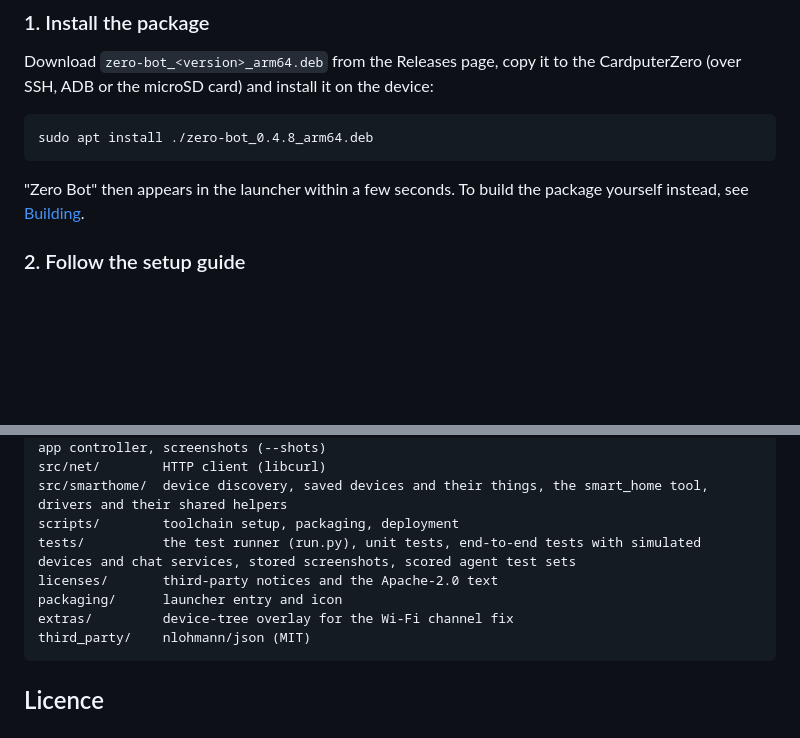
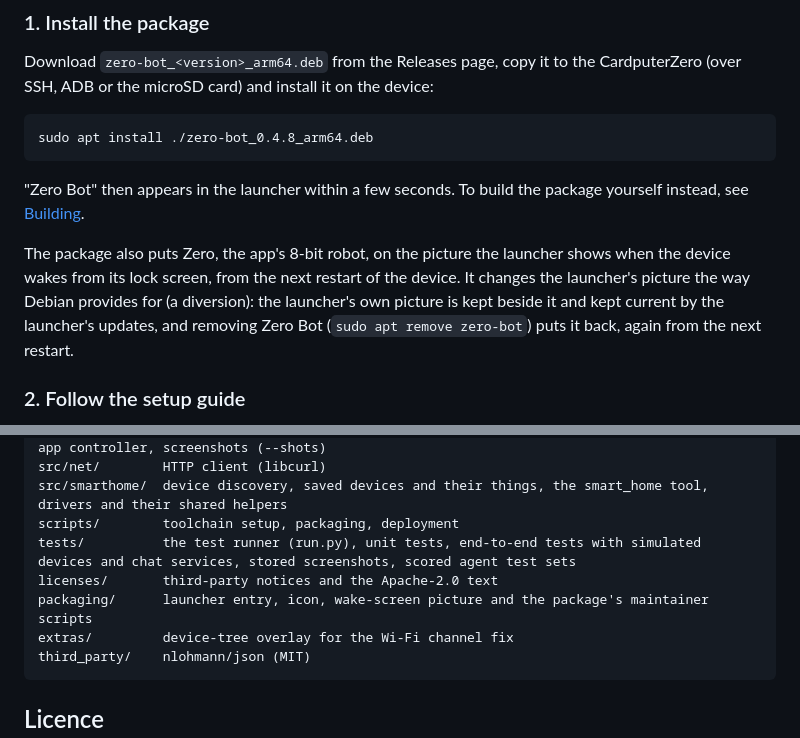
Before and after one commit to cjct-dev/zero-bot, a Markdown page: README.md, 2 parts joined by grey strips. Drawn GitHub-style; blank space fills up the shorter version.

````diff
--- a/README.md
+++ b/README.md
@@ -114,6 +114,12 @@ sudo apt install ./zero-bot_0.4.8_arm64.deb
 
 "Zero Bot" then appears in the launcher within a few seconds. To build the package yourself
 instead, see [Building](#building).
+
+The package also puts Zero, the app's 8-bit robot, on the picture the launcher shows when the device
+wakes from its lock screen, from the next restart of the device. It changes the launcher's picture the
+way Debian provides for (a diversion): the launcher's own picture is kept beside it and kept current by
+the launcher's updates, and removing Zero Bot (`sudo apt remove zero-bot`) puts it back, again from the
+next restart.
 
 ### 2. Follow the setup guide
 
@@ -657,7 +663,7 @@ src/smarthome/  device discovery, saved devices and their things, the smart_home
 scripts/        toolchain setup, packaging, deployment
 tests/          the test runner (run.py), unit tests, end-to-end tests with simulated devices and chat services, stored screenshots, scored agent test sets
 licenses/       third-party notices and the Apache-2.0 text
-packaging/      launcher entry and icon
+packaging/      launcher entry, icon, wake-screen picture and the package's maintainer scripts
 extras/         device-tree overlay for the Wi-Fi channel fix
 third_party/    nlohmann/json (MIT)
 ```
````
Also changed, not shown: AGENTS.md (+25 -1 lines), packaging/lockscreen.png (added), 6 other files.
